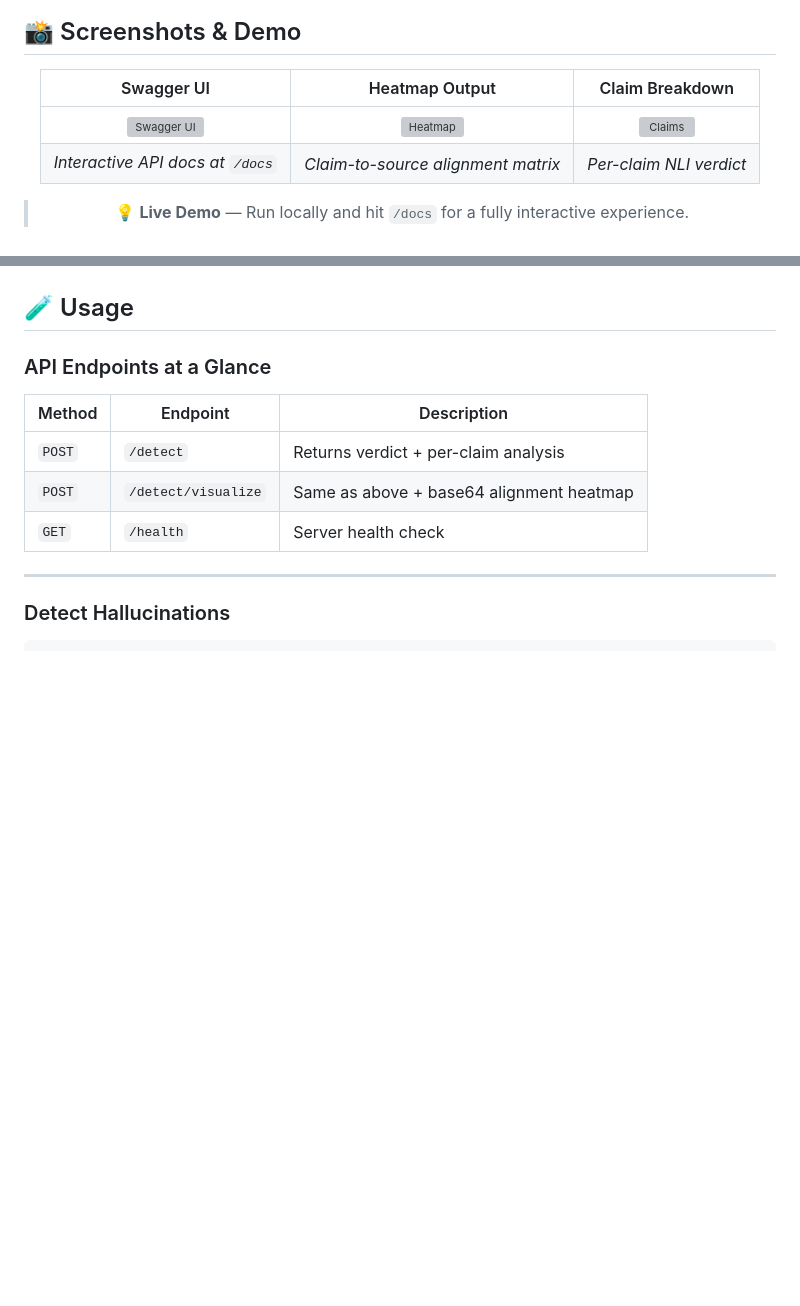
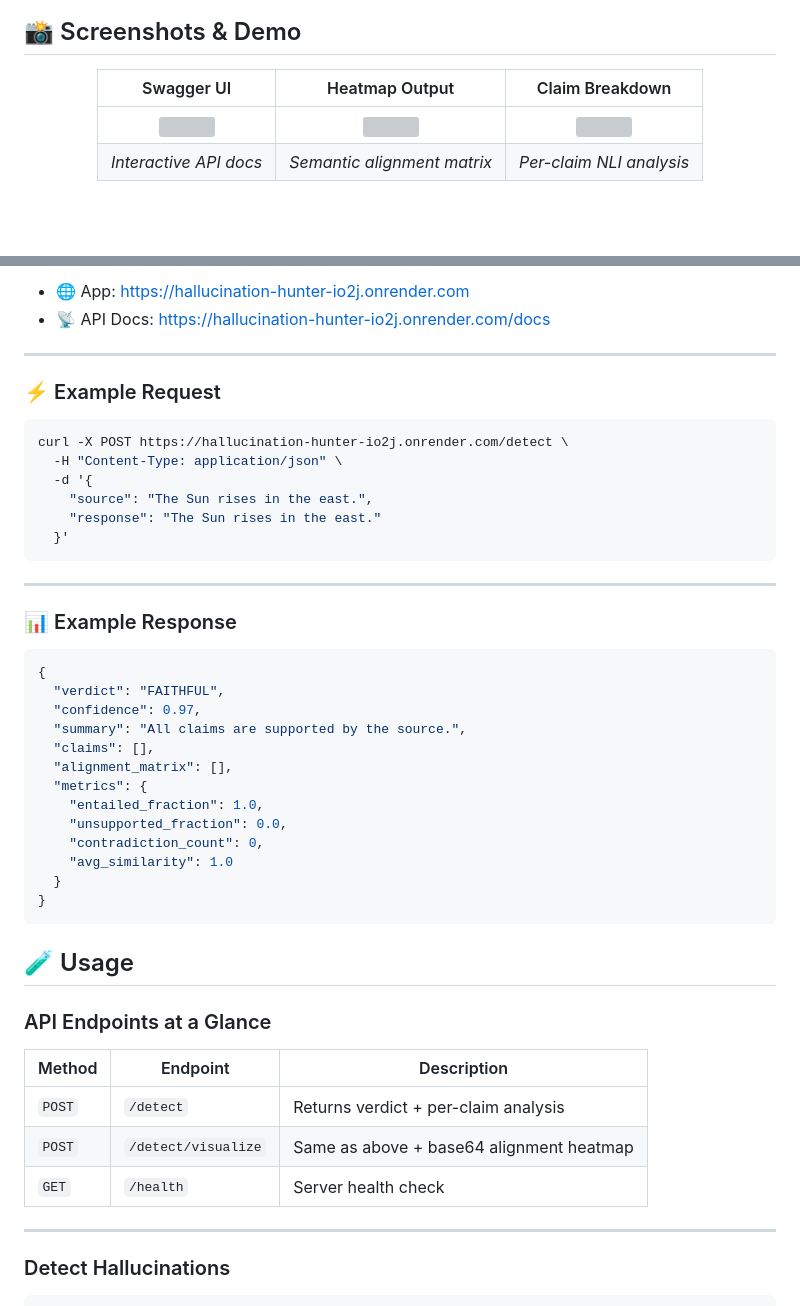
Before and after one commit to HrshJha/Hallucination-Hunter, a Markdown page: README.md, 2 parts joined by grey strips. Drawn GitHub-style; blank space fills up the shorter version; grey boxes are pictures that could not be loaded.

Commit message:
Revise README with live demo and example requests
Updated the README to enhance the demo section with new examples and images.

````diff
--- a/README.md
+++ b/README.md
@@ -288,12 +288,10 @@ Swagger UI is auto-generated — test every endpoint directly in the browser, no
 
 <div align="center">
 
-| Swagger UI | Heatmap Output | Claim Breakdown |
-|:---:|:---:|:---:|
-| ![Swagger UI](https://placehold.co/280x180/1a1a2e/ffffff?text=Swagger+UI) | ![Heatmap](https://placehold.co/280x180/302b63/ffffff?text=Alignment+Heatmap) | ![Claims](https://placehold.co/280x180/24243e/ffffff?text=Claim+Breakdown) |
-| *Interactive API docs at `/docs`* | *Claim-to-source alignment matrix* | *Per-claim NLI verdict* |
-
-> 💡 **Live Demo** — Run locally and hit `/docs` for a fully interactive experience.
+|                                  Swagger UI                                  |                                          Heatmap Output                                         |                                         Claim Breakdown                                        |
+| :--------------------------------------------------------------------------: | :---------------------------------------------------------------------------------------------: | :--------------------------------------------------------------------------------------------: |
+| <img src="https://hallucination-hunter-io2j.onrender.com/docs" width="280"/> | <img src="https://via.placeholder.com/280x180/302b63/ffffff?text=Heatmap+Preview" width="280"/> | <img src="https://via.placeholder.com/280x180/24243e/ffffff?text=Claims+Preview" width="280"/> |
+|                            *Interactive API docs*                            |                                   *Semantic alignment matrix*                                   |                                    *Per-claim NLI analysis*                                    |
 
 </div>
 
@@ -303,5 +301,40 @@ Swagger UI is auto-generated — test every endpoint directly in the browser, no
 
-<br/>
+* 🌐 App: https://hallucination-hunter-io2j.onrender.com
+* 📡 API Docs: https://hallucination-hunter-io2j.onrender.com/docs
+
+---
+
+### ⚡ Example Request
+
+```bash
+curl -X POST https://hallucination-hunter-io2j.onrender.com/detect \
+  -H "Content-Type: application/json" \
+  -d '{
+    "source": "The Sun rises in the east.",
+    "response": "The Sun rises in the east."
+  }'
+```
+
+---
+
+### 📊 Example Response
+
+```json
+{
+  "verdict": "FAITHFUL",
+  "confidence": 0.97,
+  "summary": "All claims are supported by the source.",
+  "claims": [],
+  "alignment_matrix": [],
+  "metrics": {
+    "entailed_fraction": 1.0,
+    "unsupported_fraction": 0.0,
+    "contradiction_count": 0,
+    "avg_similarity": 1.0
+  }
+}
+```
+
 
 ## 🧪 Usage
 
````
Also changed, not shown: other parts of README.md (+2 -2 lines).
